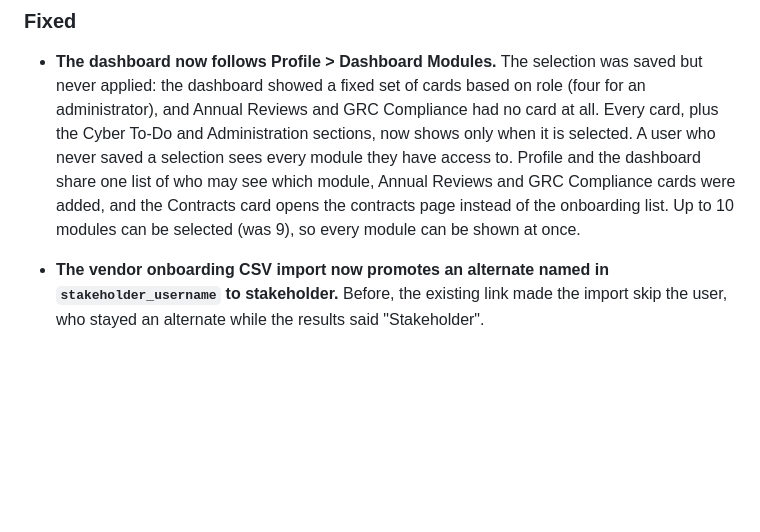
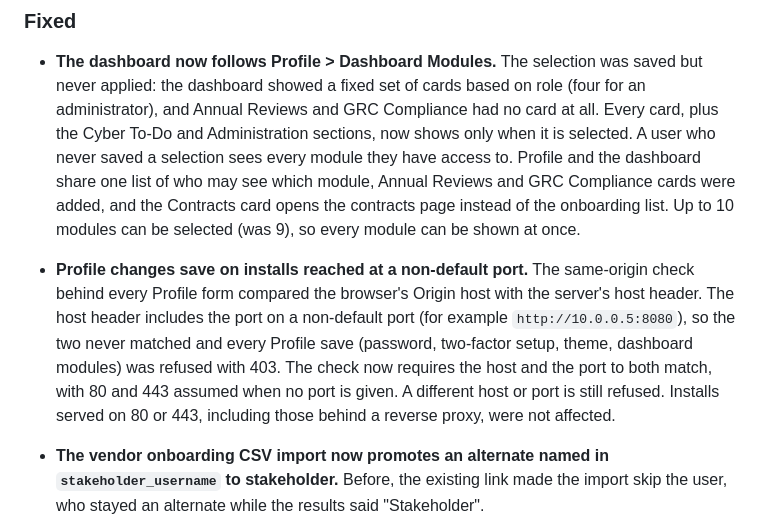
Before and after one commit to hackrange/open-fairtprm, a Markdown page: CHANGELOG.md, the part around the change. GitHub-like rendering; blank space fills up the shorter version.

Commit message:
CHANGELOG: note the Profile same-origin port fix
Record under 2.6.2 > Fixed that Profile saves no longer fail with 403
on installs reached at a non-default port (shipped in abe5e58).

Author: Tim Rice

```diff
--- a/CHANGELOG.md
+++ b/CHANGELOG.md
@@ -791,6 +791,16 @@ project adheres to [Semantic Versioning](https://semver.org/).
   instead of the onboarding list. Up to 10 modules can be selected (was 9), so
   every module can be shown at once.
 
+- **Profile changes save on installs reached at a non-default port.** The
+  same-origin check behind every Profile form compared the browser's Origin
+  host with the server's host header. The host header includes the port on a
+  non-default port (for example `http://10.0.0.5:8080`), so the two never
+  matched and every Profile save (password, two-factor setup, theme,
+  dashboard modules) was refused with 403. The check now requires the host
+  and the port to both match, with 80 and 443 assumed when no port is given.
+  A different host or port is still refused. Installs served on 80 or 443,
+  including those behind a reverse proxy, were not affected.
+
 - **The vendor onboarding CSV import now promotes an alternate named in
   `stakeholder_username` to stakeholder.** Before, the existing link made the
   import skip the user, who stayed an alternate while the results said
```
